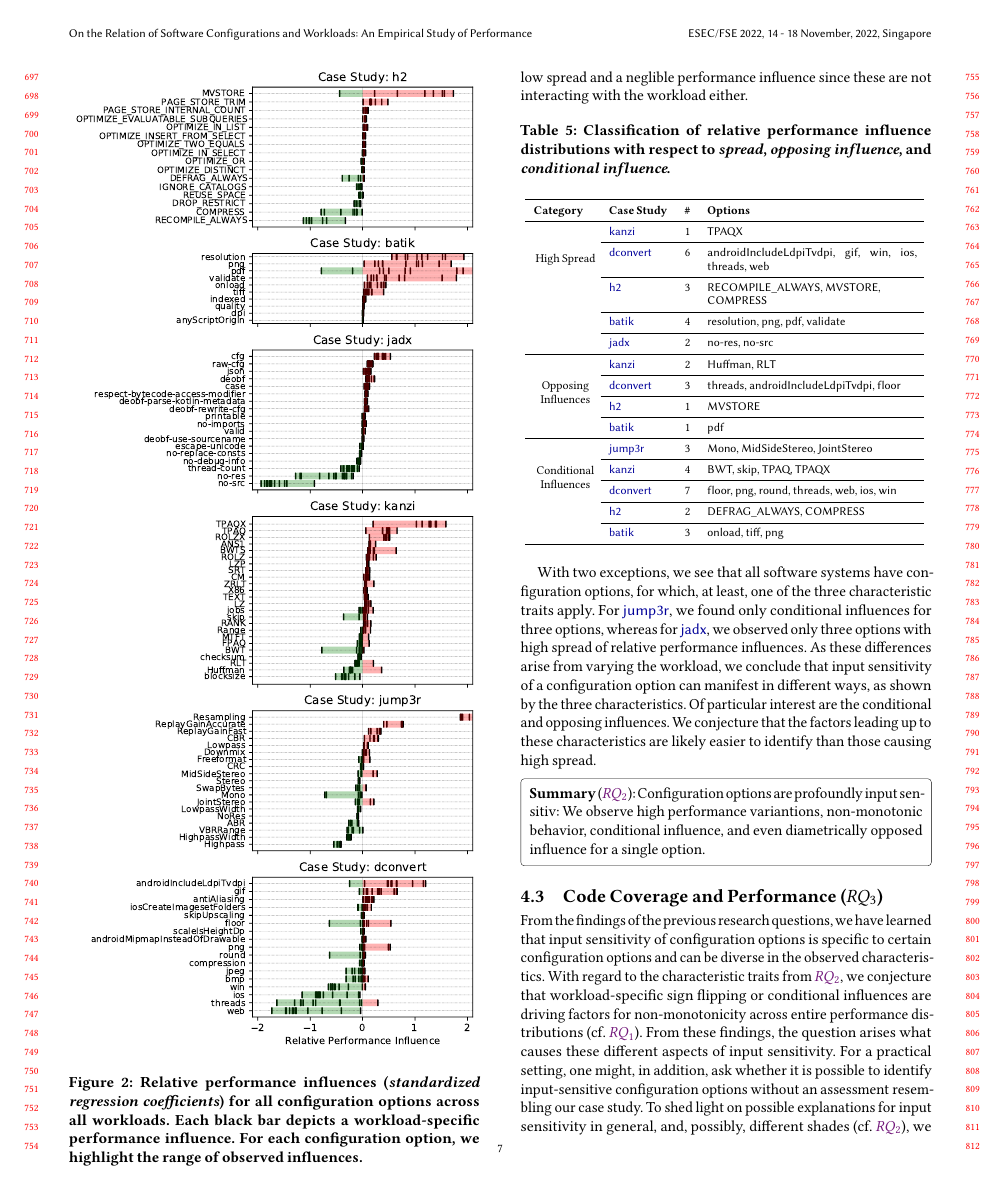
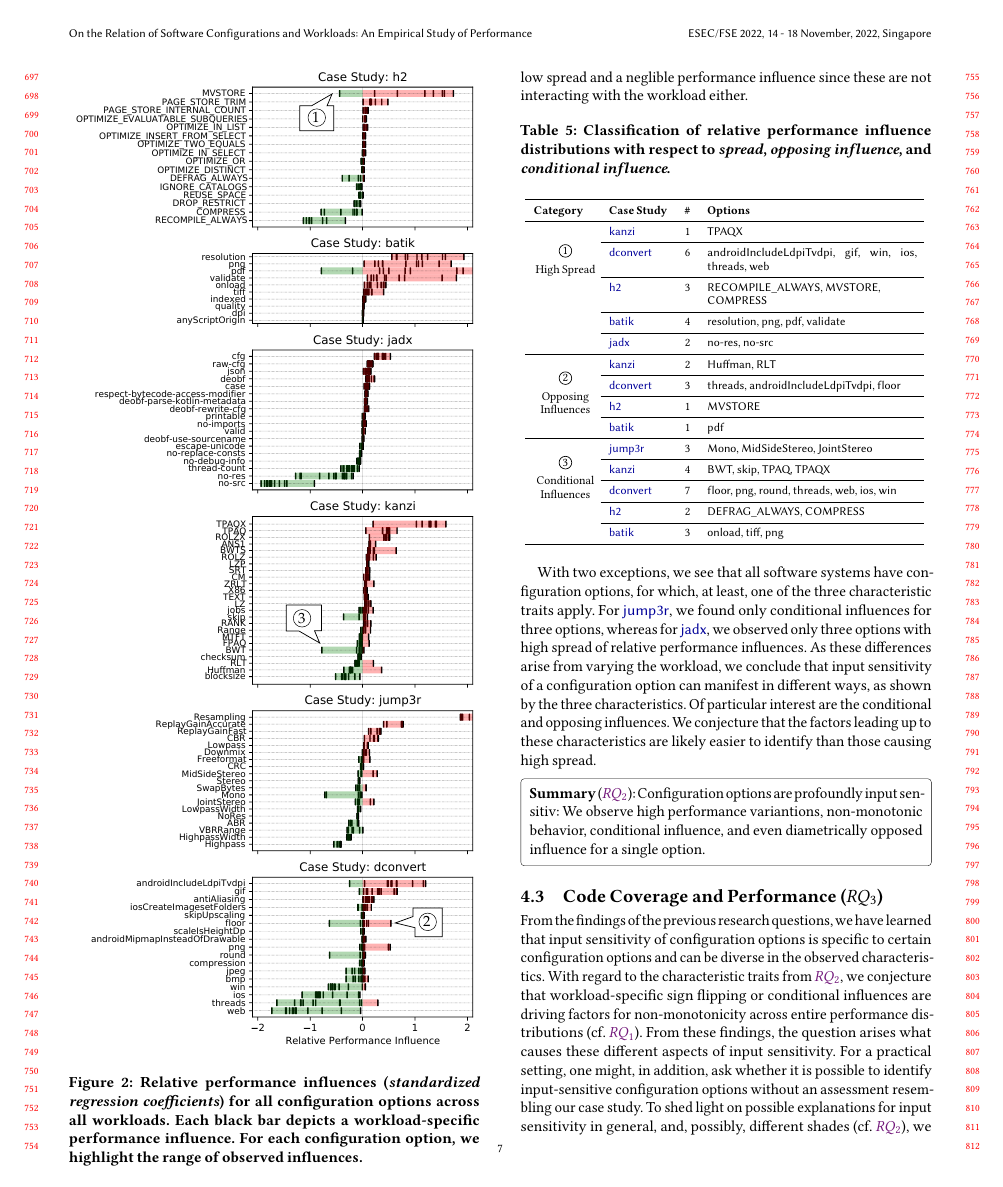
Before and after one commit to smba/workload_coverage_paper, a LaTeX paper (main.tex, which reads content.tex): page 7 of 12. Compiled offline with pdfLaTeX.

Commit message:
adapted figure 2 with circled numbers

```diff
--- a/content.tex
+++ b/content.tex
@@ -283,8 +283,8 @@ From the comparison of the relative performance influences, we can answer \RQref
 We illustrate the results of training the explanatory performance models for each subject system in Figure~\ref{fig:results_influence}. Each row shows the distribution of the relative performance influence of a configuration option across the set of tested workloads. For this visualization, we made some tweaks to highlight a few properties: First, we show each regression coefficient as an individual black rug (vertical bar). Second, we highlight the greatest positive influence and smallest minimum influence in red and green, respectively to illustrate both the range of influences and possible opposing influences (i.e., a performance degrading option becomes performance improving or vice versa).
 \begin{figure}
 	\centering
-	\includegraphics[width=\linewidth]{images/out.pdf}
-	\caption{Relative performance influences (\textit{standardized regression coefficients}) for all configuration options across all workloads. Each black bar depicts a workload-specific performance influence. For each configuration option, we highlight the range of observed influences.}
+	\includegraphics[width=\linewidth]{images/out_annotated.pdf}
+	\caption{Relative performance influences (\textit{standardized regression coefficients}) for all configuration options across all workloads. Each black bar depicts a workload-specific performance influence. For each configuration option, we highlight the range of observed influences. }
 	\label{fig:results_influence}
 \end{figure}
 {\color{orange!0!black}
@@ -308,7 +308,7 @@ These criteria, the spread (\circled{1}) or concentration, opposing influences (
 		\textbf{Category} & \textbf{Case Study} & \textbf{\#} & \textbf{Options} \\
 		\midrule
 
-		\multirow{5}{*}{\parbox{1.3cm}{ \centering High Spread}} & \kanzi & 1 & \textsf{TPAQX}\\
+		\multirow{5}{*}{\parbox{1.3cm}{ \centering \circled{1}\\\vspace{1mm} High Spread}} & \kanzi & 1 & \textsf{TPAQX}\\
 		\cmidrule{2-4}
 		& \dconvert & 6 & \textsf{androidIncludeLdpiTvdpi, gif, win, ios, threads, web} \\
 		\cmidrule{2-4}
@@ -319,7 +319,7 @@ These criteria, the spread (\circled{1}) or concentration, opposing influences (
 		& \jadx & 2 & \textsf{no-res, no-src}\\
 		\midrule
 
-		\multirow{5}{*}{\parbox{1.3cm}{\centering Opposing Influences}} & \kanzi & 2 & \textsf{Huffman, RLT} \\
+		\multirow{5}{*}{\parbox{1.3cm}{\centering \circled{2}\\\vspace{1mm} Opposing Influences}} & \kanzi & 2 & \textsf{Huffman, RLT} \\
 		\cmidrule{2-4}
 		& \dconvert & 3 & \textsf{threads, androidIncludeLdpiTvdpi, floor} \\
 		\cmidrule{2-4}
@@ -328,7 +328,7 @@ These criteria, the spread (\circled{1}) or concentration, opposing influences (
 		& \batik & 1 & \textsf{pdf}\\
 		\midrule
 
-		\multirow{5}{*}{\parbox{1.3cm}{\centering Conditional Influences}} & \jumper & 3 & \textsf{Mono, MidSideStereo, JointStereo}\\
+		\multirow{5}{*}{\parbox{1.3cm}{\centering \circled{3}\\\vspace{1mm}Conditional Influences}} & \jumper & 3 & \textsf{Mono, MidSideStereo, JointStereo}\\
 		\cmidrule{2-4}
 		 & \kanzi & 4 & \textsf{BWT, skip, TPAQ, TPAQX} \\
 		 \cmidrule{2-4}
```
Also changed, not shown: sections/introduction.tex (+1 -1 lines), images/out_annotated.pdf (added).
